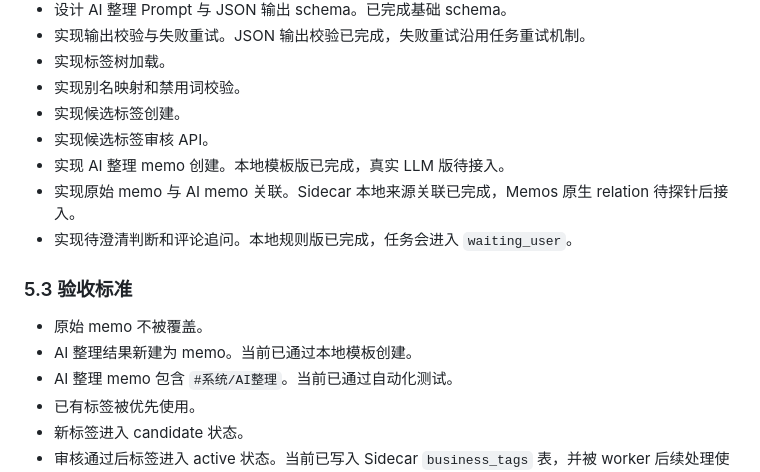
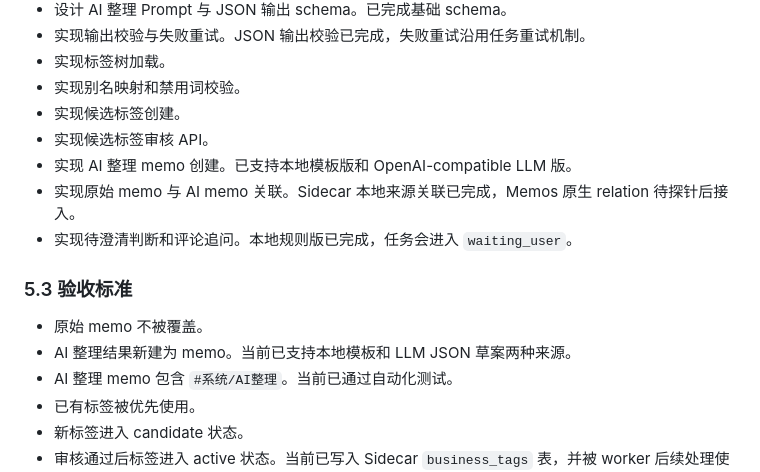
Before and after one commit to nabule/Prism, a Markdown page: 开发计划与验收标准-个人AI知识库系统.md, the part around the change. GitHub-like rendering.

Commit message:
修正P2验收文档状态
- 将AI整理memo状态更新为同时支持本地模板和OpenAI-compatible LLM草案。

- 同步P2验收标准中AI整理结果来源描述。

- 已通过Nx测试、编译和Docker构建验收。

```diff
--- a/开发计划与验收标准-个人AI知识库系统.md
+++ b/开发计划与验收标准-个人AI知识库系统.md
@@ -105,14 +105,14 @@
 - 实现别名映射和禁用词校验。
 - 实现候选标签创建。
 - 实现候选标签审核 API。
-- 实现 AI 整理 memo 创建。本地模板版已完成，真实 LLM 版待接入。
+- 实现 AI 整理 memo 创建。已支持本地模板版和 OpenAI-compatible LLM 版。
 - 实现原始 memo 与 AI memo 关联。Sidecar 本地来源关联已完成，Memos 原生 relation 待探针后接入。
 - 实现待澄清判断和评论追问。本地规则版已完成，任务会进入 `waiting_user`。
 
 ### 5.3 验收标准
 
 - 原始 memo 不被覆盖。
-- AI 整理结果新建为 memo。当前已通过本地模板创建。
+- AI 整理结果新建为 memo。当前已支持本地模板和 LLM JSON 草案两种来源。
 - AI 整理 memo 包含 `#系统/AI整理`。当前已通过自动化测试。
 - 已有标签被优先使用。
 - 新标签进入 candidate 状态。
```
